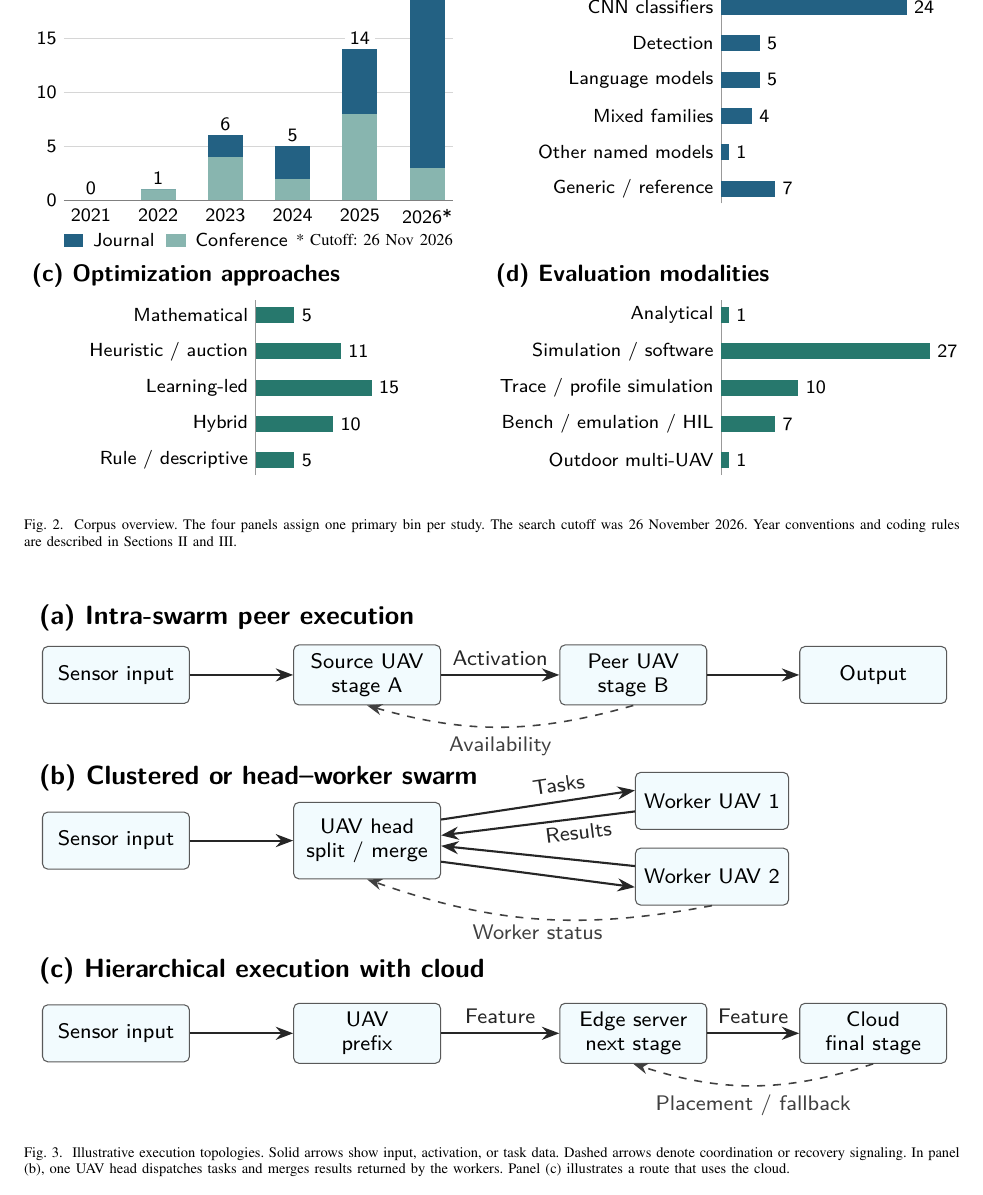
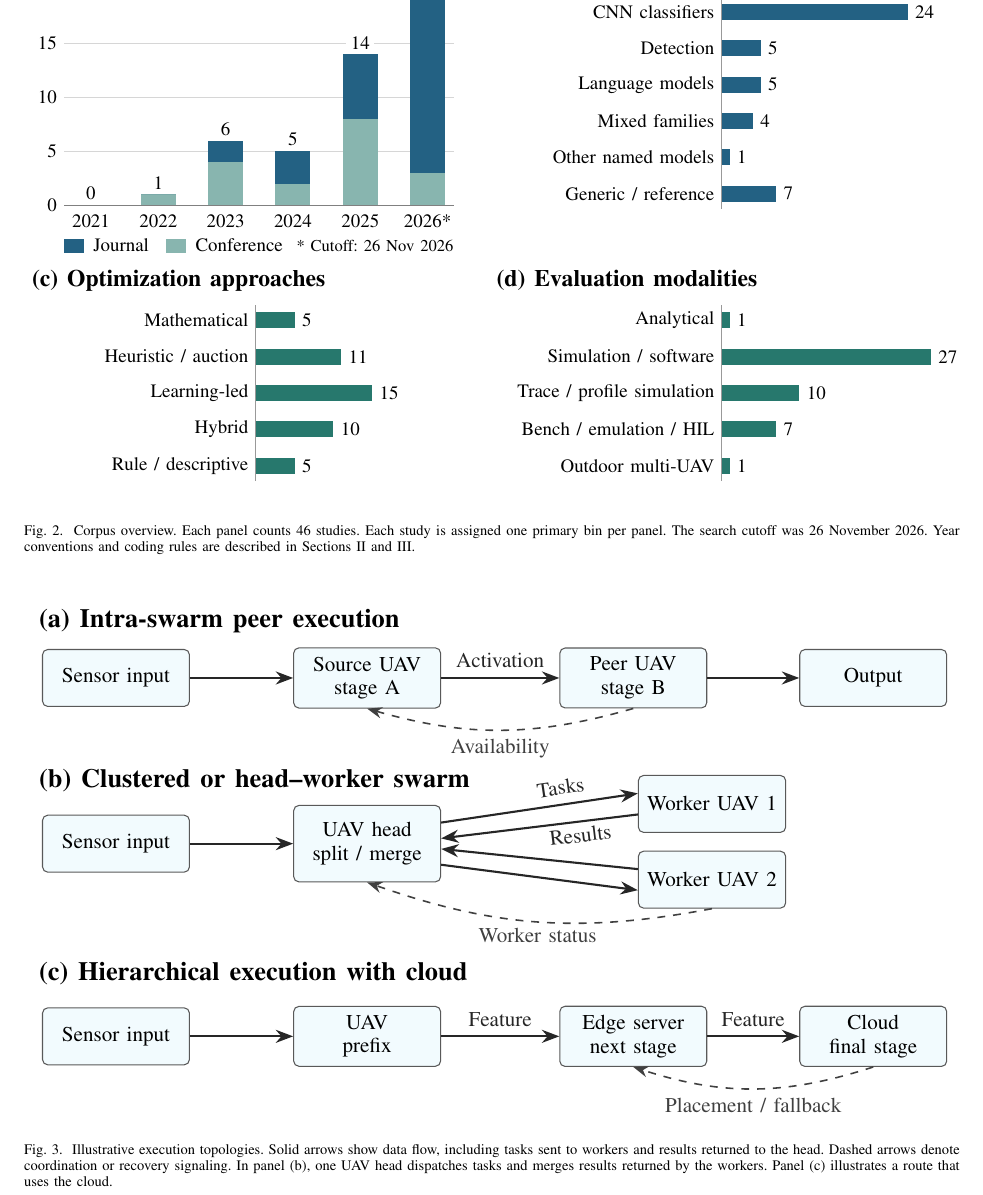
Before and after one commit to joker-momo/PhD-Research-Proposal---Nguyen-Minh-Hieu--2026-, a LaTeX paper (Slide PPNCKH/Bai_tap_ve_nha/systematic_review_prisma/manuscript/ieee_journal/main.tex, which reads Slide PPNCKH/Bai_tap_ve_nha/systematic_review_prisma/manuscript/ieee_journal/technical_architecture_figure.tex, Slide PPNCKH/Bai_tap_ve_nha/systematic_review_prisma/manuscript/ieee_journal/technical_overview_figure.tex): part of page 5 of 17, cut so that both start at the same text. Compiled offline with pdfLaTeX; a missing font is replaced by an installed copy or a similar font; a LaTeX package or settings file that is missing is left out.

Commit message:
Align HK261 IEEE figure fonts and captions

```diff
--- a/Slide PPNCKH/Bai_tap_ve_nha/systematic_review_prisma/manuscript/ieee_journal/main.tex
+++ b/Slide PPNCKH/Bai_tap_ve_nha/systematic_review_prisma/manuscript/ieee_journal/main.tex
@@ -128,7 +128,7 @@ The modality panel separates conventional simulation from software evaluations i
 \begin{figure*}[!tp]
 \centering
 \input{technical_overview_figure}
-\caption{Corpus overview. The four panels assign one primary bin per study. The search cutoff was 26 November 2026. Year conventions and coding rules are described in Sections~\ref{sec:methods} and~\ref{sec:selection}.}\label{fig:macro}
+\caption{Corpus overview. Each panel counts 46 studies. Each study is assigned one primary bin per panel. The search cutoff was 26 November 2026. Year conventions and coding rules are described in Sections~\ref{sec:methods} and~\ref{sec:selection}.}\label{fig:macro}
 \end{figure*}
 
 
@@ -146,7 +146,7 @@ These studies use an infrastructure tier or coordinate aerial edge servers with
 \begin{figure*}[!tp]
 \centering
 \input{technical_architecture_figure}
-\caption{Illustrative execution topologies. Solid arrows show input, activation, or task data. Dashed arrows denote coordination or recovery signaling. In panel (b), one UAV head dispatches tasks and merges results returned by the workers. Panel (c) illustrates a route that uses the cloud.}\label{fig:topologies}
+\caption{Illustrative execution topologies. Solid arrows show data flow, including tasks sent to workers and results returned to the head. Dashed arrows denote coordination or recovery signaling. In panel (b), one UAV head dispatches tasks and merges results returned by the workers. Panel (c) illustrates a route that uses the cloud.}\label{fig:topologies}
 \end{figure*}
 
 \subsection{Partition and dispatch granularity}
--- a/Slide PPNCKH/Bai_tap_ve_nha/systematic_review_prisma/manuscript/ieee_journal/technical_architecture_figure.tex
+++ b/Slide PPNCKH/Bai_tap_ve_nha/systematic_review_prisma/manuscript/ieee_journal/technical_architecture_figure.tex
@@ -1,10 +1,10 @@
 \resizebox{.98\linewidth}{!}{%
 \begin{tikzpicture}[
- font=\fontfamily{lmss}\selectfont\footnotesize, >=Stealth,
+ font=\rmfamily\footnotesize, >=Stealth,
  system/.style={draw=black!65, rounded corners=2pt, fill=cyan!5, align=center,
   minimum width=1.96cm, minimum height=.76cm},
  data/.style={->,thick,black!85}, control/.style={->,semithick,dashed,black!75},
- heading/.style={anchor=west,font=\fontfamily{lmss}\selectfont\bfseries}]
+ heading/.style={anchor=west,font=\rmfamily\bfseries}]
 \node[heading] at (0,5.40) {(a) Intra-swarm peer execution};
 \node[system] (sensor1) at (1.15,4.64) {Sensor input};
 \node[system] (peer1) at (4.5,4.64) {Source UAV\\stage A};
--- a/Slide PPNCKH/Bai_tap_ve_nha/systematic_review_prisma/manuscript/ieee_journal/technical_overview_figure.tex
+++ b/Slide PPNCKH/Bai_tap_ve_nha/systematic_review_prisma/manuscript/ieee_journal/technical_overview_figure.tex
@@ -7,10 +7,10 @@
   \fill[#5] (#1+.07,#2-.12) rectangle (#1+.07+#4*.115,#2+.12);
   \node[anchor=west,inner sep=1pt] at (#1+.14+#4*.115,#2) {#4};
 }
-\node[anchor=west,font=\fontfamily{lmss}\selectfont\bfseries] at (0,4.15) {(a) Publication year and venue};
-\node[anchor=west,font=\fontfamily{lmss}\selectfont\bfseries] at (6.9,4.15) {(b) Evaluated model families};
-\node[anchor=west,font=\fontfamily{lmss}\selectfont\bfseries] at (0,-.42) {(c) Optimization approaches};
-\node[anchor=west,font=\fontfamily{lmss}\selectfont\bfseries] at (6.9,-.42) {(d) Evaluation modalities};
+\node[anchor=west,font=\rmfamily\bfseries] at (0,4.15) {(a) Publication year and venue};
+\node[anchor=west,font=\rmfamily\bfseries] at (6.9,4.15) {(b) Evaluated model families};
+\node[anchor=west,font=\rmfamily\bfseries] at (0,-.42) {(c) Optimization approaches};
+\node[anchor=west,font=\rmfamily\bfseries] at (6.9,-.42) {(d) Evaluation modalities};
 \foreach \level in {0,5,10,15,20}{
   \pgfmathsetmacro{\tickheight}{.7+.16*\level}
   \draw[black!16] (.60,\tickheight)--(6.39,\tickheight);
```
Also changed, not shown: Slide PPNCKH/Bai_tap_ve_nha/systematic_review_prisma/manuscript/ieee_journal/prisma_flow_ieee.tex (+1 -1 lines), Slide PPNCKH/Bai_tap_ve_nha/systematic_review_prisma/manuscript/ieee_journal/supplement_s4.md (+3 -3 lines), Slide PPNCKH/Bai_tap_ve_nha/systematic_review_prisma/manuscript/ieee_journal/technical_appraisal_figure.tex (+1 -1 lines), Slide PPNCKH/Bai_tap_ve_nha/systematic_review_prisma/manuscript/ieee_journal/technical_taxonomy_figure.tex (+1 -1 lines), Slide PPNCKH/Bai_tap_ve_nha/systematic_review_prisma/manuscript/ieee_journal/main.pdf, Slide PPNCKH/Bai_tap_ve_nha/systematic_review_prisma/manuscript/ieee_journal/prisma_flow.pdf, Slide PPNCKH/Bai_tap_ve_nha/systematic_review_prisma/manuscript/ieee_journal/technical_overview_figure.tex (4 more changed lines), 4 other files.
